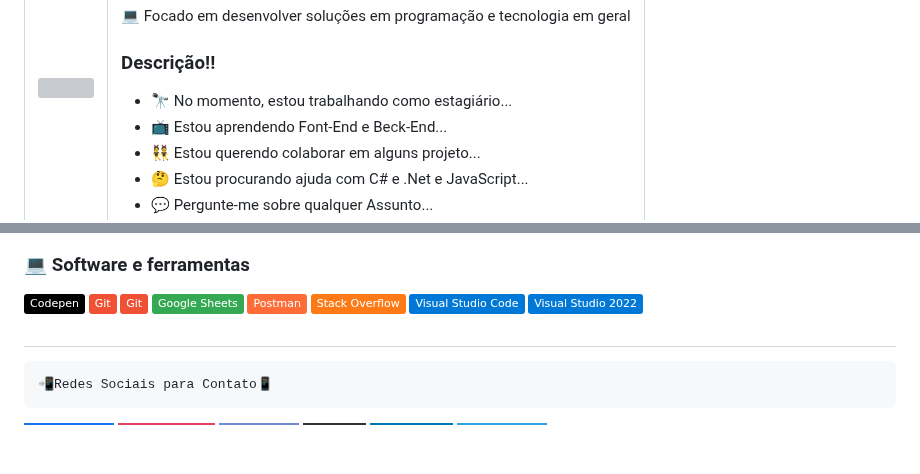
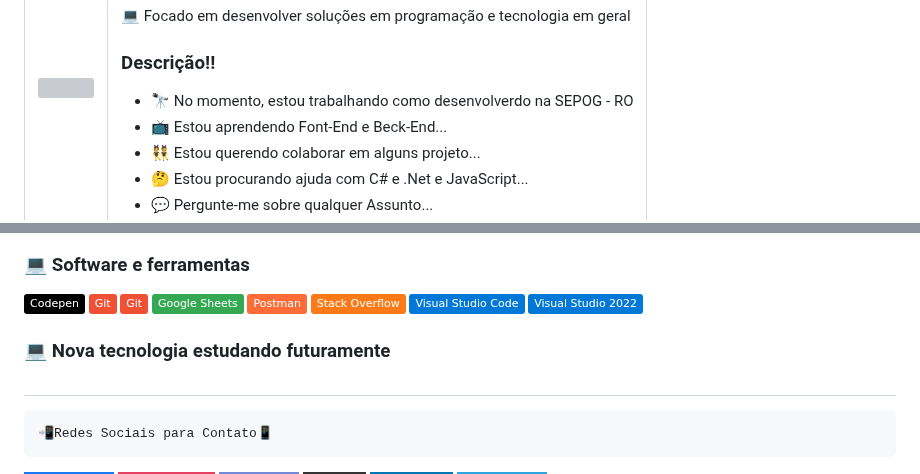
Before and after one commit to Carloseduardoviso/Carloseduardoviso, a Markdown page: README.md, 2 parts joined by grey strips. GitHub-like rendering; badges without logos; blank space fills up the shorter version; grey boxes are pictures that could not be loaded.

```diff
--- a/README.md
+++ b/README.md
@@ -21,7 +21,7 @@
       <h3>Descrição!!</h3>
       <ul>
         <li>
-          🔭 No momento, estou trabalhando como estagiário...
+          🔭 No momento, estou trabalhando como desenvolverdo na SEPOG - RO
         </li>
         <li>
           📺 Estou aprendendo Font-End e Beck-End...
@@ -90,6 +91,8 @@
     <a href="#"><img alt="Visual Studio 2022" src="https://img.shields.io/badge/Visual%20Studio%202022-0078d7.svg?logo=visual-studio&logoColor=white"></a>
 </p>
 
+### 💻 Nova tecnologia estudando futuramente
+
  <h4 align="center">
 
   ##
```
Also changed, not shown: other parts of README.md (+1 -0 lines).
